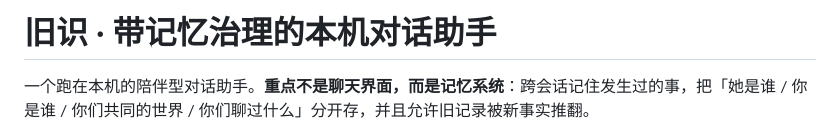
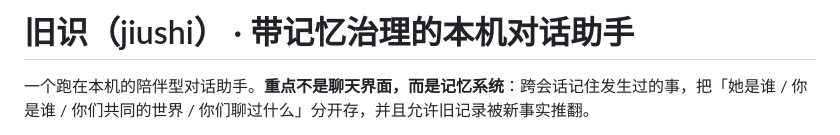
Before and after one commit to qyqy-1109/old-acquaintance, a Markdown page: README.md, the part around the change. GitHub-like rendering.

Commit message:
Add jiushi name to README title

```diff
--- a/README.md
+++ b/README.md
@@ -1,4 +1,4 @@
-# 旧识 · 带记忆治理的本机对话助手
+# 旧识（jiushi） · 带记忆治理的本机对话助手
 
 一个跑在本机的陪伴型对话助手。**重点不是聊天界面，而是记忆系统**：跨会话记住发生过的事，把「她是谁 / 你是谁 / 你们共同的世界 / 你们聊过什么」分开存，并且允许旧记录被新事实推翻。
 
```
